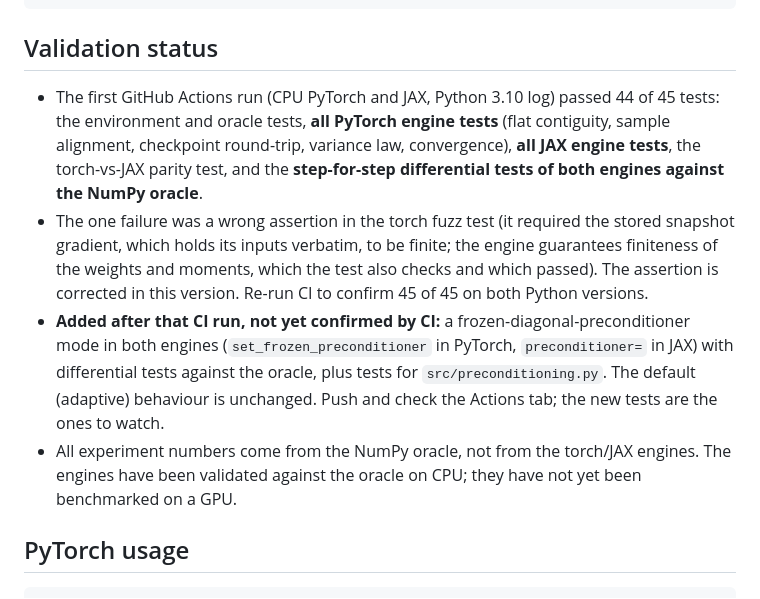
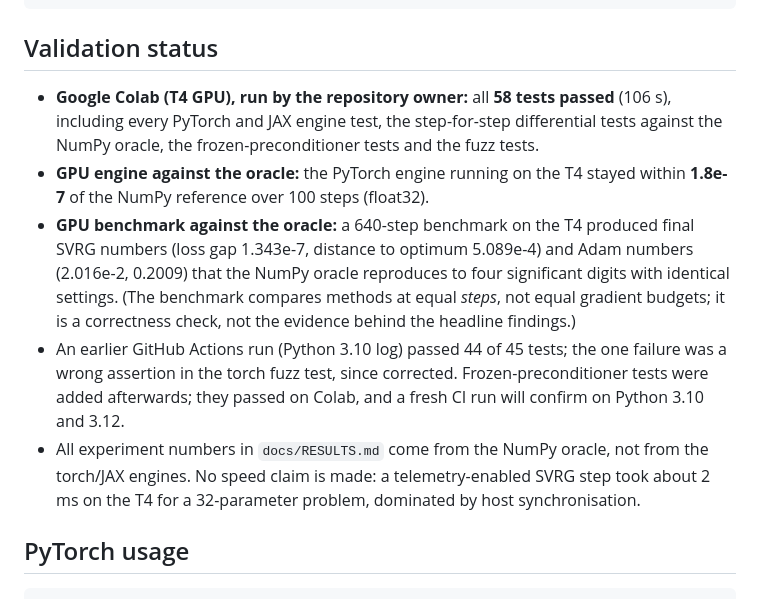
Before and after one commit to Kunal-svg-cyber/Custom-Optimizers, a Markdown page: README.md, the part around the change. Drawn GitHub-style.

```diff
--- a/README.md
+++ b/README.md
@@ -75,10 +75,11 @@ results/                          raw JSON + tables from the last run
 
 ## Validation status
 
-* The first GitHub Actions run (CPU PyTorch and JAX, Python 3.10 log) passed 44 of 45 tests: the environment and oracle tests, **all PyTorch engine tests** (flat contiguity, sample alignment, checkpoint round-trip, variance law, convergence), **all JAX engine tests**, the torch-vs-JAX parity test, and the **step-for-step differential tests of both engines against the NumPy oracle**.
-* The one failure was a wrong assertion in the torch fuzz test (it required the stored snapshot gradient, which holds its inputs verbatim, to be finite; the engine guarantees finiteness of the weights and moments, which the test also checks and which passed). The assertion is corrected in this version. Re-run CI to confirm 45 of 45 on both Python versions.
-* **Added after that CI run, not yet confirmed by CI:** a frozen-diagonal-preconditioner mode in both engines (`set_frozen_preconditioner` in PyTorch, `preconditioner=` in JAX) with differential tests against the oracle, plus tests for `src/preconditioning.py`. The default (adaptive) behaviour is unchanged. Push and check the Actions tab; the new tests are the ones to watch.
-* All experiment numbers come from the NumPy oracle, not from the torch/JAX engines. The engines have been validated against the oracle on CPU; they have not yet been benchmarked on a GPU.
+* **Google Colab (T4 GPU), run by the repository owner:** all **58 tests passed** (106 s), including every PyTorch and JAX engine test, the step-for-step differential tests against the NumPy oracle, the frozen-preconditioner tests and the fuzz tests.
+* **GPU engine against the oracle:** the PyTorch engine running on the T4 stayed within **1.8e-7** of the NumPy reference over 100 steps (float32).
+* **GPU benchmark against the oracle:** a 640-step benchmark on the T4 produced final SVRG numbers (loss gap 1.343e-7, distance to optimum 5.089e-4) and Adam numbers (2.016e-2, 0.2009) that the NumPy oracle reproduces to four significant digits with identical settings. (The benchmark compares methods at equal *steps*, not equal gradient budgets; it is a correctness check, not the evidence behind the headline findings.)
+* An earlier GitHub Actions run (Python 3.10 log) passed 44 of 45 tests; the one failure was a wrong assertion in the torch fuzz test, since corrected. Frozen-preconditioner tests were added afterwards; they passed on Colab, and a fresh CI run will confirm on Python 3.10 and 3.12.
+* All experiment numbers in `docs/RESULTS.md` come from the NumPy oracle, not from the torch/JAX engines. No speed claim is made: a telemetry-enabled SVRG step took about 2 ms on the T4 for a 32-parameter problem, dominated by host synchronisation.
 
 ## PyTorch usage
 
```
